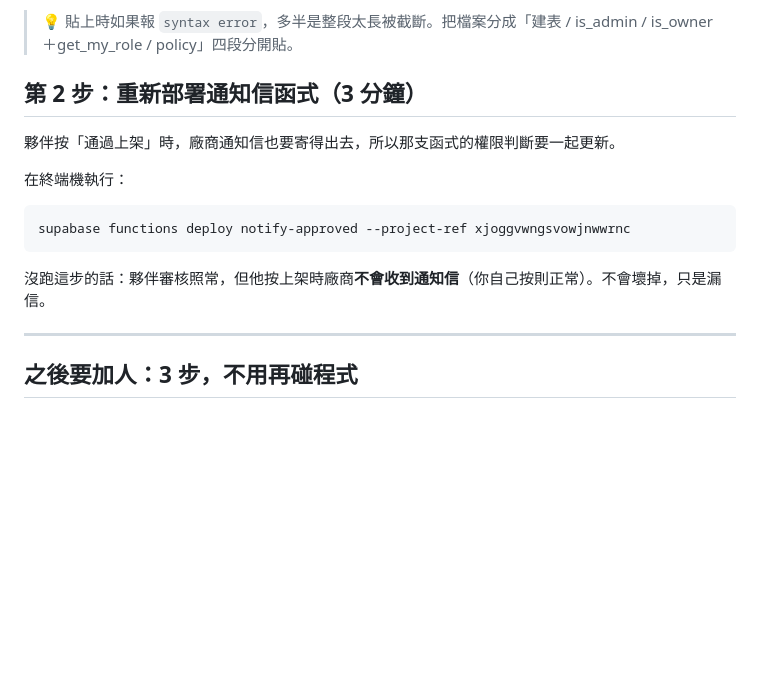
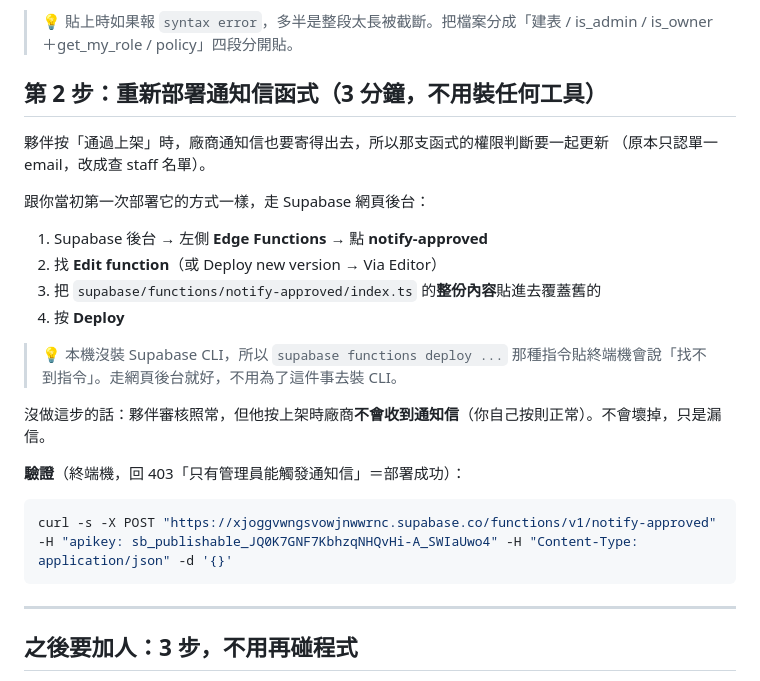
Before and after one commit to nicolas5288-commits/campus-x, a Markdown page: supabase/團隊權限設定教學.md, the part around the change. Drawn GitHub-style; blank space fills up the shorter version.

Commit message:
教學檔改走網頁後台部署 Edge Function（本機無 Supabase CLI）
Co-Authored-By: Claude Opus 5 <noreply@anthropic.com>

````diff
--- a/supabase/團隊權限設定教學.md
+++ b/supabase/團隊權限設定教學.md
@@ -49,17 +49,27 @@ select * from staff;
 
 > 💡 貼上時如果報 `syntax error`，多半是整段太長被截斷。把檔案分成「建表 / is_admin / is_owner＋get_my_role / policy」四段分開貼。
 
-## 第 2 步：重新部署通知信函式（3 分鐘）
+## 第 2 步：重新部署通知信函式（3 分鐘，不用裝任何工具）
 
-夥伴按「通過上架」時，廠商通知信也要寄得出去，所以那支函式的權限判斷要一起更新。
+夥伴按「通過上架」時，廠商通知信也要寄得出去，所以那支函式的權限判斷要一起更新
+（原本只認單一 email，改成查 staff 名單）。
 
-在終端機執行：
+跟你當初第一次部署它的方式一樣，走 Supabase 網頁後台：
+
+1. Supabase 後台 → 左側 **Edge Functions** → 點 **notify-approved**
+2. 找 **Edit function**（或 Deploy new version → Via Editor）
+3. 把 `supabase/functions/notify-approved/index.ts` 的**整份內容**貼進去覆蓋舊的
+4. 按 **Deploy**
+
+> 💡 本機沒裝 Supabase CLI，所以 `supabase functions deploy ...` 那種指令貼終端機會說「找不到指令」。走網頁後台就好，不用為了這件事去裝 CLI。
+
+沒做這步的話：夥伴審核照常，但他按上架時廠商**不會收到通知信**（你自己按則正常）。不會壞掉，只是漏信。
+
+**驗證**（終端機，回 403「只有管理員能觸發通知信」＝部署成功）：
 
 ```bash
-supabase functions deploy notify-approved --project-ref xjoggvwngsvowjnwwrnc
+curl -s -X POST "https://xjoggvwngsvowjnwwrnc.supabase.co/functions/v1/notify-approved" -H "apikey: sb_publishable_JQ0K7GNF7KbhzqNHQvHi-A_SWIaUwo4" -H "Content-Type: application/json" -d '{}'
 ```
-
-沒跑這步的話：夥伴審核照常，但他按上架時廠商**不會收到通知信**（你自己按則正常）。不會壞掉，只是漏信。
 
 ---
 
````
